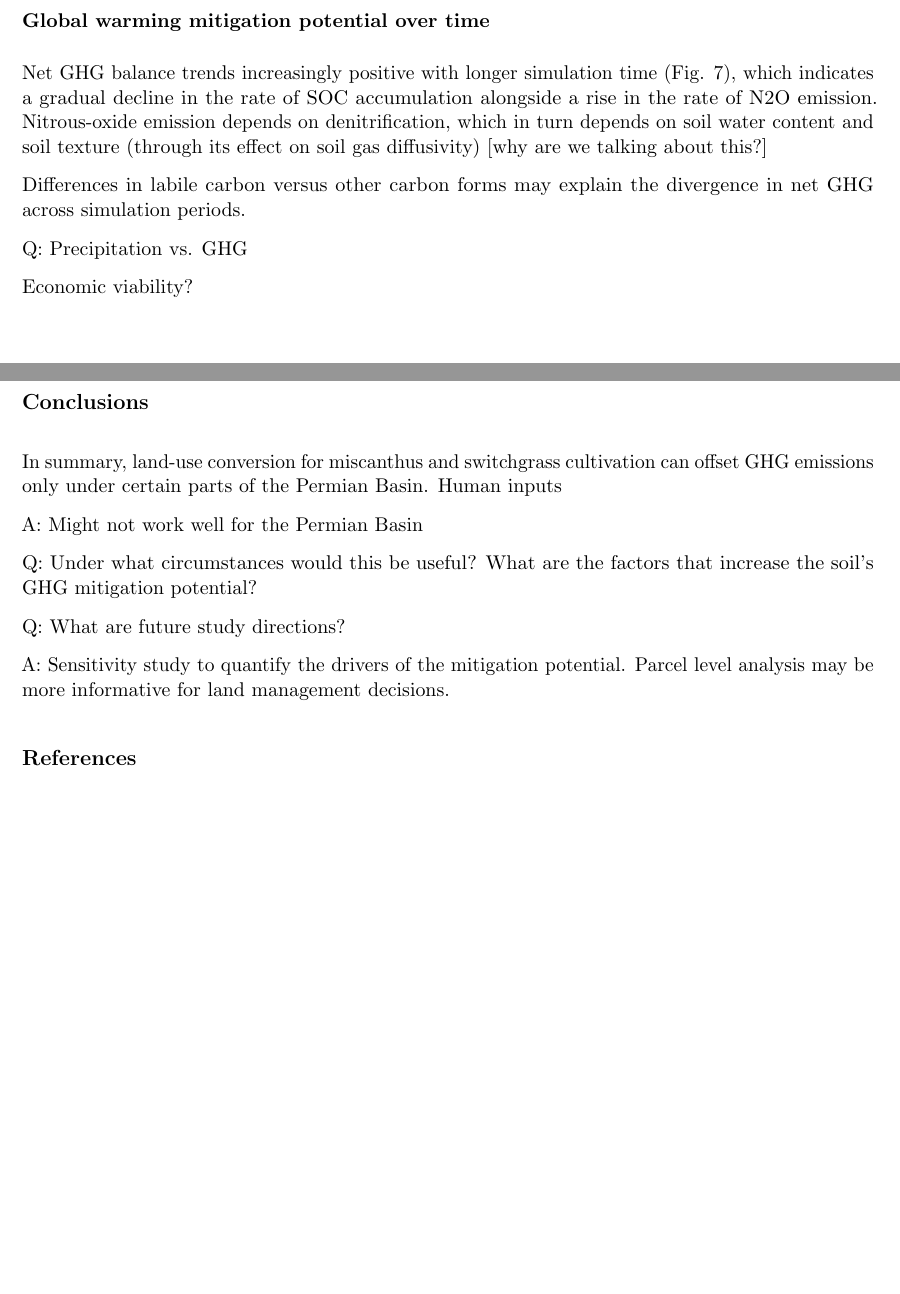
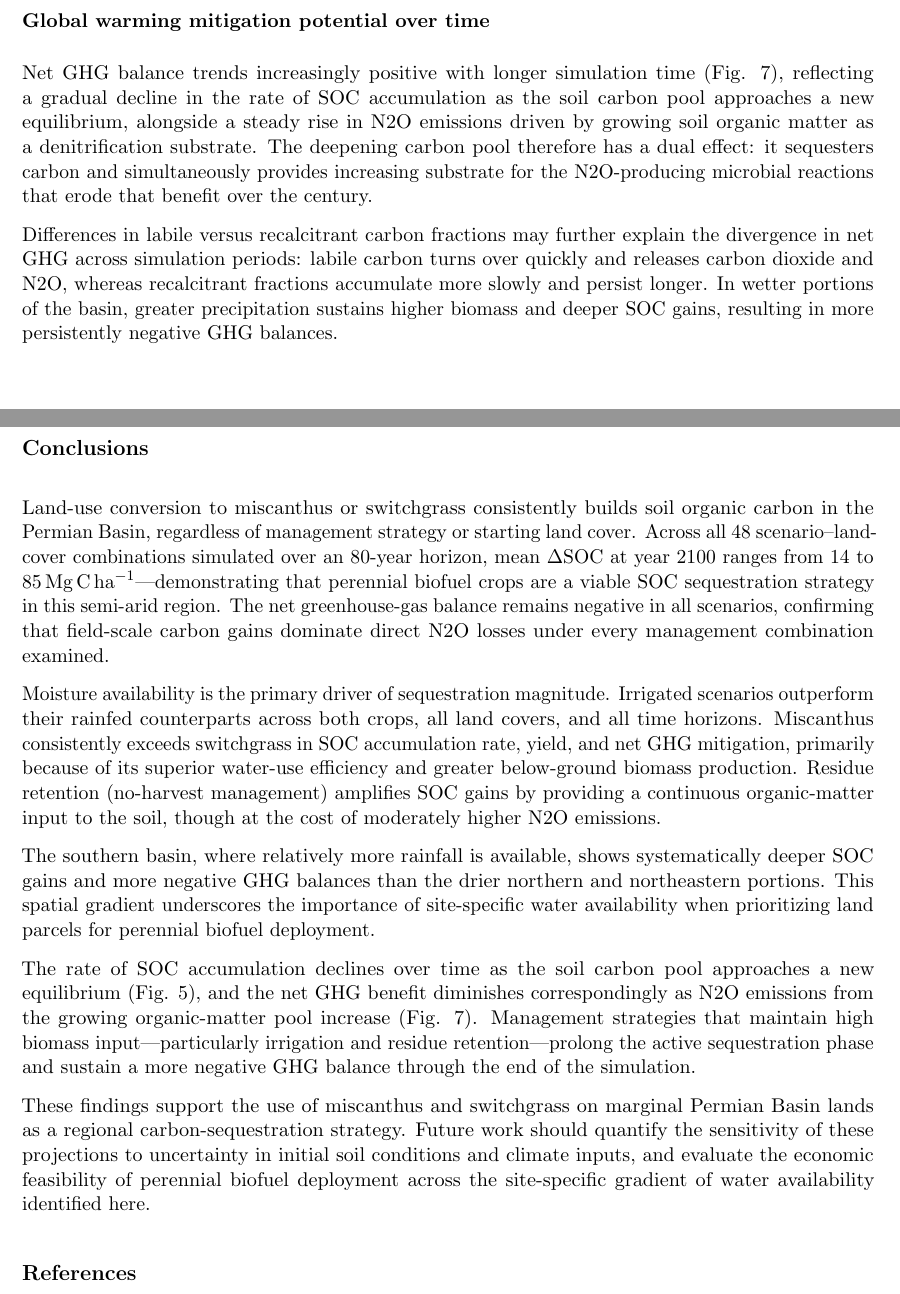
Before and after one commit to dhetting/EMRE_CRADA_Manuscript, a LaTeX paper (main_soc.tex): two parts of pages 12 and 14 of 18, joined at a grey line, cut so that both start at the same text, the shorter picture padded with empty space. Compiled offline with pdfLaTeX.

Commit message:
M7.4+M7.6: resolve reviewer Q: blocks, clean up prose stubs, rewrite Conclusions
M7.4 (reviewer comment resolution):
- Correct N2O ratio six-fold → four-fold (data: fert+irri vs nofert+rfd avg = 4.0x)
- Correct 'all but two scenarios' → 'all scenarios' per M3 aggregate data (all means negative)
- Complete 'As a case in point, Permian Basin' intro sentence
- Complete Results summary intro sentence
- Remove duplicate figure1 insertion from top of Results
- Merge three redundant N2O/NetGHG sentences into one clean paragraph
- Remove orphaned Q: block after answered southern-basin sentence
- Replace Q: cluster in Field net GHG with prose (land-cover comparison from M3 data)
- Fix [why are we talking about this?] in Over-time section; complete N2O-denitrification explanation
- Remove Economic viability? and precipitation-vs-GHG stubs; incorporate precipitation point in prose

M7.6 (Conclusions rewrite — SOC-first, AEE style):
- Replace fragmented Q/A stubs with five-paragraph SOC-first Conclusions
- Grounded in M2 (14-85 Mg C ha-1 range) and M3 (all NetGHG negative) numbers
- Covers: SOC universality, moisture as primary driver, spatial gradient, temporal decline, future directions

Still open: [add bit about natural resource that correlated with nitrogen] on northern basin — requires author input

```diff
--- a/main_soc.tex
+++ b/main_soc.tex
@@ -283,14 +267,9 @@ Q: What are more feasible alternatives? Maybe outside of scope
 % WORD COMMENT [Choi, Chong Seok | 2025-04-16T12:45:00Z]
 % Anchor:
 % Unfinished thought
-Net GHG balance trends increasingly positive with longer simulation time (Fig. 7), which indicates a gradual decline in the rate of SOC accumulation alongside a rise in the rate of N2O emission. Nitrous-oxide emission depends on denitrification, which in turn depends on soil water content and soil texture (through its effect on soil gas diffusivity) [why are we talking about this?]
+Net GHG balance trends increasingly positive with longer simulation time (Fig. 7), reflecting a gradual decline in the rate of SOC accumulation as the soil carbon pool approaches a new equilibrium, alongside a steady rise in N2O emissions driven by growing soil organic matter as a denitrification substrate. The deepening carbon pool therefore has a dual effect: it sequesters carbon and simultaneously provides increasing substrate for the N2O-producing microbial reactions that erode that benefit over the century.
 
-
-Differences in labile carbon versus other carbon forms may explain the divergence in net GHG across simulation periods.
-
-Q: Precipitation vs. GHG
-
-Economic viability?
+Differences in labile versus recalcitrant carbon fractions may further explain the divergence in net GHG across simulation periods: labile carbon turns over quickly and releases carbon dioxide and N2O, whereas recalcitrant fractions accumulate more slowly and persist longer. In wetter portions of the basin, greater precipitation sustains higher biomass and deeper SOC gains, resulting in more persistently negative GHG balances.
 
 
 % WORD COMMENT [Choi, Chong Seok | 2025-03-19T12:38:00Z]
@@ -298,20 +277,17 @@ Economic viability?
 % Over time the mitigation potential decreases
 \manufig{figures/figure5.png}{Figure 5. $\Delta$SOC trajectory by scenario and starting land cover across years 2030, 2050, and 2100. Lines show the mean across pixels; ribbons span the 25th-75th percentile.}
 
-
 \section*{Conclusions}
 
-In summary, land-use conversion for miscanthus and switchgrass cultivation can offset GHG emissions only under certain parts of the Permian Basin. Human inputs
+Land-use conversion to miscanthus or switchgrass consistently builds soil organic carbon in the Permian Basin, regardless of management strategy or starting land cover. Across all 48 scenario–land-cover combinations simulated over an 80-year horizon, mean $\Delta$SOC at year 2100 ranges from 14 to 85\,Mg\,C\,ha$^{-1}$—demonstrating that perennial biofuel crops are a viable SOC sequestration strategy in this semi-arid region. The net greenhouse-gas balance remains negative in all scenarios, confirming that field-scale carbon gains dominate direct N2O losses under every management combination examined.
 
+Moisture availability is the primary driver of sequestration magnitude. Irrigated scenarios outperform their rainfed counterparts across both crops, all land covers, and all time horizons. Miscanthus consistently exceeds switchgrass in SOC accumulation rate, yield, and net GHG mitigation, primarily because of its superior water-use efficiency and greater below-ground biomass production. Residue retention (no-harvest management) amplifies SOC gains by providing a continuous organic-matter input to the soil, though at the cost of moderately higher N2O emissions.
 
-A: Might not work well for the Permian Basin
+The southern basin, where relatively more rainfall is available, shows systematically deeper SOC gains and more negative GHG balances than the drier northern and northeastern portions. This spatial gradient underscores the importance of site-specific water availability when prioritizing land parcels for perennial biofuel deployment.
 
-Q: Under what circumstances would this be useful? What are the factors that increase the soil’s GHG mitigation potential?
+The rate of SOC accumulation declines over time as the soil carbon pool approaches a new equilibrium (Fig. 5), and the net GHG benefit diminishes correspondingly as N2O emissions from the growing organic-matter pool increase (Fig. 7). Management strategies that maintain high biomass input—particularly irrigation and residue retention—prolong the active sequestration phase and sustain a more negative GHG balance through the end of the simulation.
 
-Q: What are future study directions?
-
-A: Sensitivity study to quantify the drivers of the mitigation potential. Parcel level analysis may be more informative for land management decisions.
-
+These findings support the use of miscanthus and switchgrass on marginal Permian Basin lands as a regional carbon-sequestration strategy. Future work should quantify the sensitivity of these projections to uncertainty in initial soil conditions and climate inputs, and evaluate the economic feasibility of perennial biofuel deployment across the site-specific gradient of water availability identified here.
 
 % Original Word reference list was converted into references.bib.
 % Entries that could not be fully verified are explicitly flagged in references.bib comments and notes.
```
Also changed, not shown: main_soc.tex (28 more changed lines).
